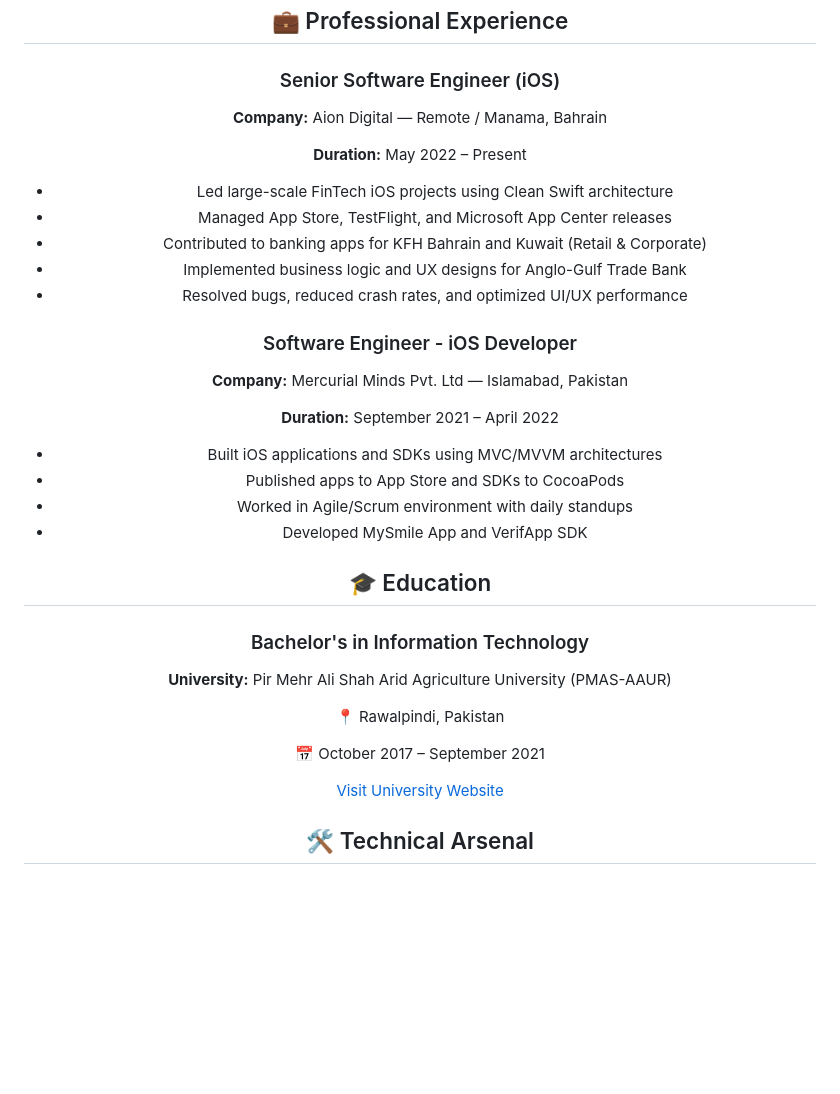
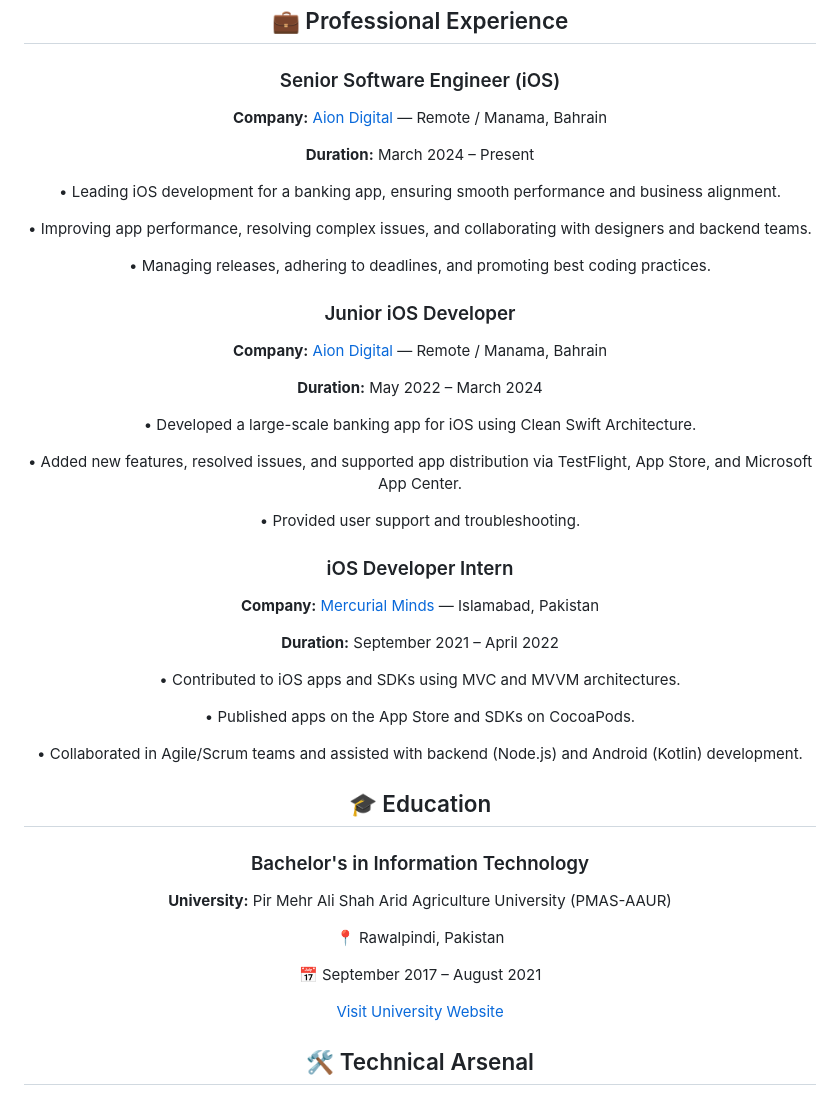
Before and after one commit to Hashim1999164/Hashim1999164, a Markdown page: README.md, the part around the change. Drawn GitHub-style; blank space fills up the shorter version.

```diff
--- a/README.md
+++ b/README.md
@@ -78,27 +78,29 @@
 
   <div style="border: 1px solid #ccc; border-radius: 10px; padding: 1rem; max-width: 800px; margin-bottom: 1.5rem;">
     <h3>Senior Software Engineer (iOS)</h3>
-    <p><strong>Company:</strong> Aion Digital — Remote / Manama, Bahrain</p>
-    <p><strong>Duration:</strong> May 2022 – Present</p>
-    <ul>
-      <li>Led large-scale FinTech iOS projects using Clean Swift architecture</li>
-      <li>Managed App Store, TestFlight, and Microsoft App Center releases</li>
-      <li>Contributed to banking apps for KFH Bahrain and Kuwait (Retail & Corporate)</li>
-      <li>Implemented business logic and UX designs for Anglo-Gulf Trade Bank</li>
-      <li>Resolved bugs, reduced crash rates, and optimized UI/UX performance</li>
-    </ul>
+    <p><strong>Company:</strong> <a href="https://www.aiondigital.com" target="_blank">Aion Digital</a> — Remote / Manama, Bahrain</p>
+    <p><strong>Duration:</strong> March 2024 – Present</p>
+    <p>• Leading iOS development for a banking app, ensuring smooth performance and business alignment.</p>
+    <p>• Improving app performance, resolving complex issues, and collaborating with designers and backend teams.</p>
+    <p>• Managing releases, adhering to deadlines, and promoting best coding practices.</p>
   </div>
 
   <div style="border: 1px solid #ccc; border-radius: 10px; padding: 1rem; max-width: 800px; margin-bottom: 1.5rem;">
-    <h3>Software Engineer - iOS Developer</h3>
-    <p><strong>Company:</strong> Mercurial Minds Pvt. Ltd — Islamabad, Pakistan</p>
+    <h3>Junior iOS Developer</h3>
+    <p><strong>Company:</strong> <a href="https://www.aiondigital.com" target="_blank">Aion Digital</a> — Remote / Manama, Bahrain</p>
+    <p><strong>Duration:</strong> May 2022 – March 2024</p>
+    <p>• Developed a large-scale banking app for iOS using Clean Swift Architecture.</p>
+    <p>• Added new features, resolved issues, and supported app distribution via TestFlight, App Store, and Microsoft App Center.</p>
+    <p>• Provided user support and troubleshooting.</p>
+  </div>
+
+  <div style="border: 1px solid #ccc; border-radius: 10px; padding: 1rem; max-width: 800px; margin-bottom: 1.5rem;">
+    <h3>iOS Developer Intern</h3>
+    <p><strong>Company:</strong> <a href="https://www.mercurialminds.com" target="_blank">Mercurial Minds</a> — Islamabad, Pakistan</p>
     <p><strong>Duration:</strong> September 2021 – April 2022</p>
-    <ul>
-      <li>Built iOS applications and SDKs using MVC/MVVM architectures</li>
-      <li>Published apps to App Store and SDKs to CocoaPods</li>
-      <li>Worked in Agile/Scrum environment with daily standups</li>
-      <li>Developed MySmile App and VerifApp SDK</li>
-    </ul>
+    <p>• Contributed to iOS apps and SDKs using MVC and MVVM architectures.</p>
+    <p>• Published apps on the App Store and SDKs on CocoaPods.</p>
+    <p>• Collaborated in Agile/Scrum teams and assisted with backend (Node.js) and Android (Kotlin) development.</p>
   </div>
 
 </div>
@@ -110,7 +112,7 @@
     <h3>Bachelor's in Information Technology</h3>
     <p><strong>University:</strong> Pir Mehr Ali Shah Arid Agriculture University (PMAS-AAUR)</p>
     <p>📍 Rawalpindi, Pakistan</p>
-    <p>📅 October 2017 – September 2021</p>
+    <p>📅 September 2017 – August 2021</p>
     <a href="https://www.uaar.edu.pk/" target="_blank">Visit University Website</a>
   </div>
 </div>
```
